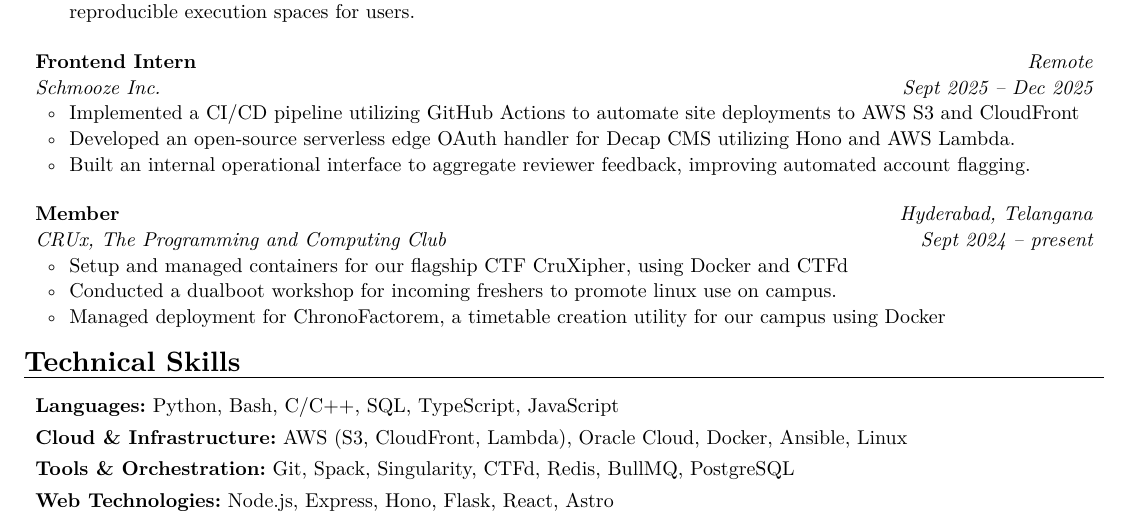
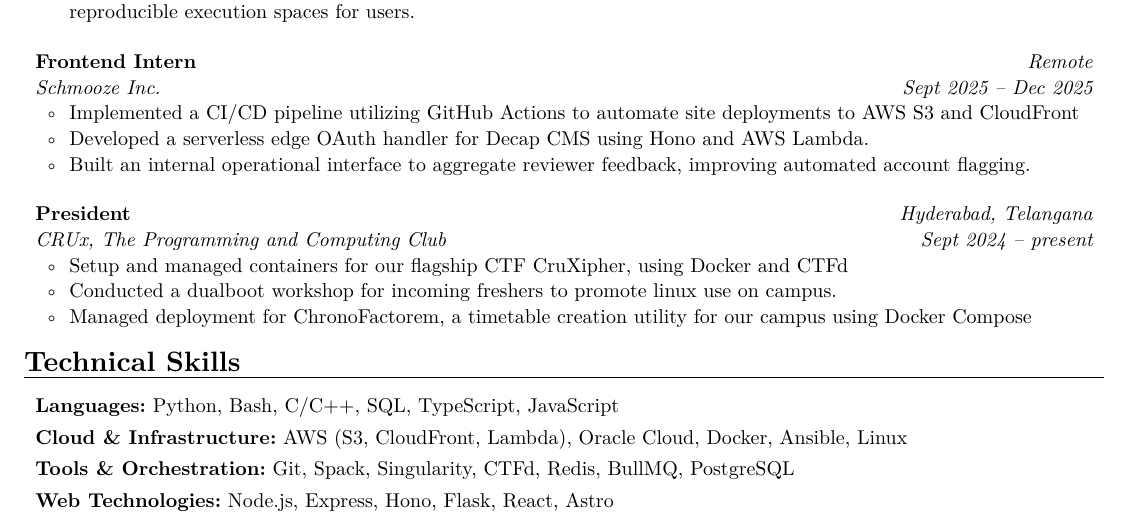
Before and after one commit to aten2005/portfolio-website, a Typst document (Archisman_Das_CV.typ): part of the page, cut so that both start at the same text. The pictures show the PDF file Archisman_Das_CV.pdf that the author committed with the source.

Commit message:
deploy: 1504bfd45d630cc257586eb7ef47bd1512f760e3

```diff
--- a/Archisman_Das_CV.typ
+++ b/Archisman_Das_CV.typ
@@ -221,7 +221,7 @@
   main-column-second-row: [
     - Implemented a CI\/CD pipeline utilizing GitHub Actions to automate site deployments to AWS S3 and CloudFront
 
-    - Developed an open-source serverless edge OAuth handler for Decap CMS utilizing Hono and AWS Lambda.
+    - Developed a serverless edge OAuth handler for Decap CMS using Hono and AWS Lambda.
 
     - Built an internal operational interface to aggregate reviewer feedback, improving automated account flagging.
 
@@ -230,7 +230,7 @@
 
 #regular-entry(
   [
-    #strong[Member]
+    #strong[President]
 
     #emph[CRUx, The Programming and Computing Club]
 
@@ -246,7 +246,7 @@
 
     - Conducted a dualboot workshop for incoming freshers to promote linux use on campus.
 
-    - Managed deployment for ChronoFactorem, a timetable creation utility for our campus using Docker
+    - Managed deployment for ChronoFactorem, a timetable creation utility for our campus using Docker Compose
 
   ],
 )
```
Also changed, not shown: Archisman_Das_CV.pdf, Archisman_Das_CV.typ (6 more changed lines).
